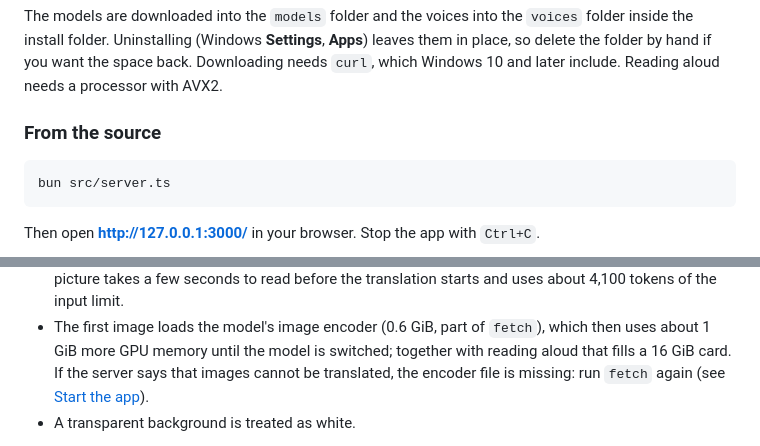
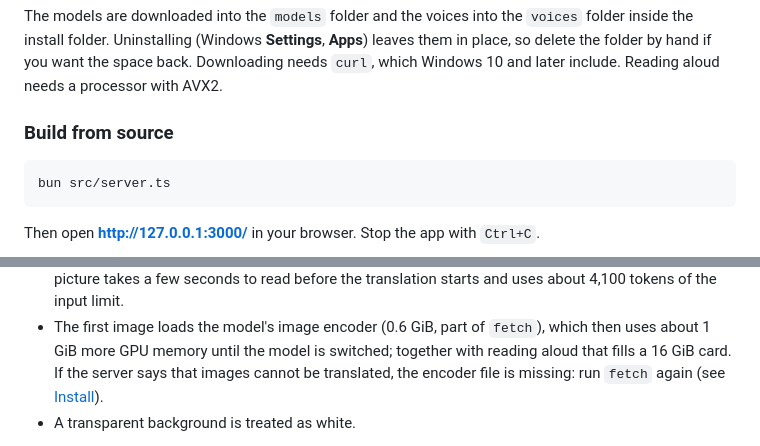
Before and after one commit to ruihe774/index-translator, a Markdown page: README.md, 2 parts joined by grey strips. Drawn GitHub-style; folded sections open.

````diff
--- a/README.md
+++ b/README.md
@@ -110,7 +126,7 @@ the install folder. Uninstalling (Windows **Settings**, **Apps**) leaves them in
 the folder by hand if you want the space back. Downloading needs `curl`, which Windows 10 and later
 include. Reading aloud needs a processor with AVX2.
 
-### From the source
+### Build from source
 
 ```bash
 bun src/server.ts
@@ -217,6 +252,6 @@ mixes several. **Clear** removes the picture and brings the text box back.
 - The first image loads the model's image encoder (0.6 GiB, part of `fetch`), which then uses
   about 1 GiB more GPU memory until the model is switched; together with reading aloud that
   fills a 16 GiB card. If the server says that images cannot be
-  translated, the encoder file is missing: run `fetch` again (see [Start the app](#start-the-app)).
+  translated, the encoder file is missing: run `fetch` again (see [Install](#install)).
 - A transparent background is treated as white.
 
````
Also changed, not shown: other parts of README.md (+117 -60 lines), docs/screenshot.png.
